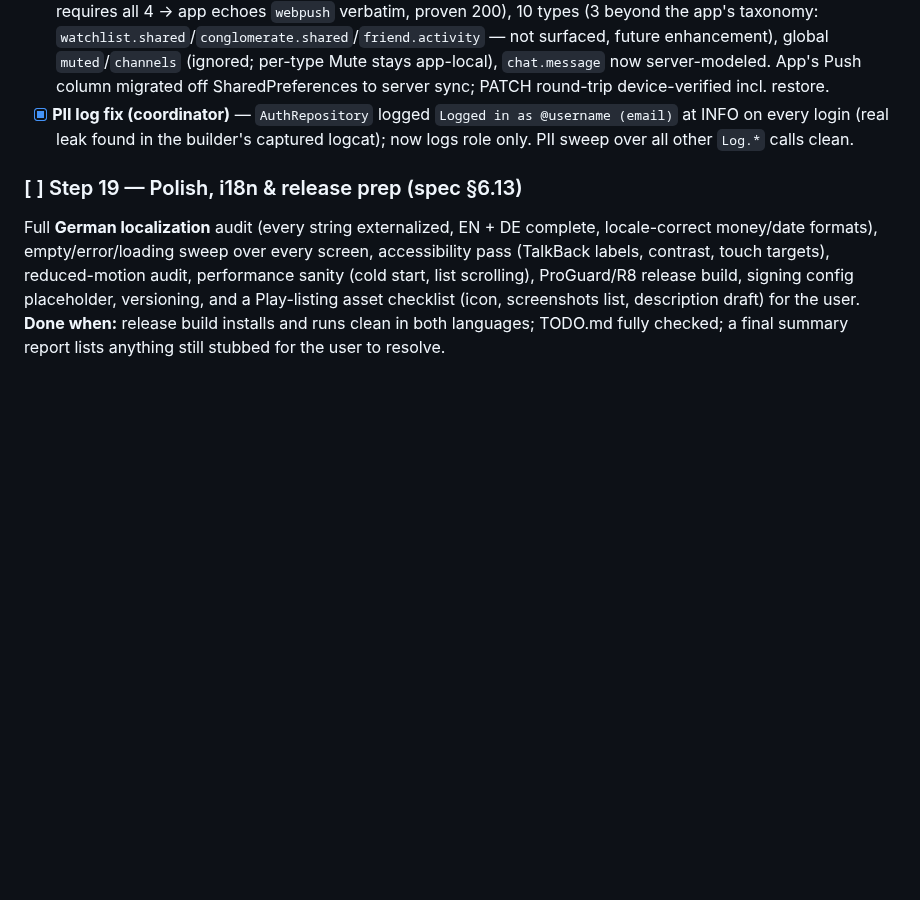
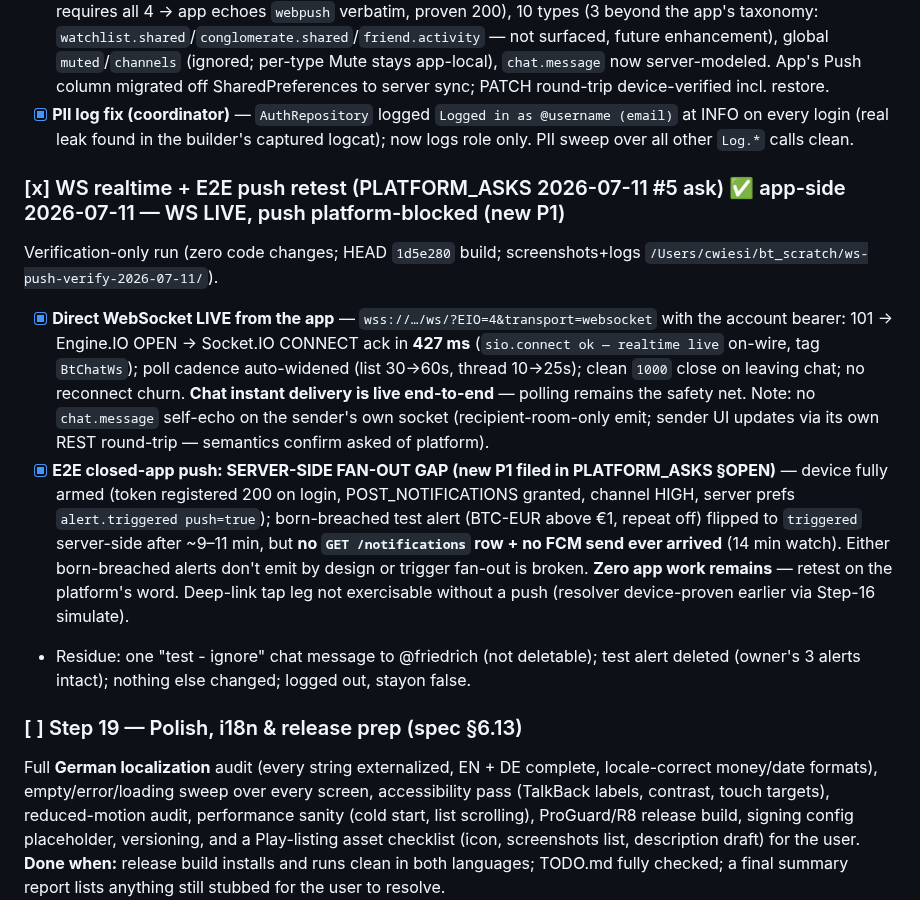
Before and after one commit to chris-dev-at/BetterTrackMobile, a Markdown page: docs/TODO.md, the part around the change. Rendered like a GitHub page; blank space fills up the shorter version.

```diff
--- a/docs/TODO.md
+++ b/docs/TODO.md
@@ -211,6 +211,12 @@ Step 16's stubbed seams unstubbed and wired LIVE against prod (**259 → 275 tes
 - [x] **Prefs matrix synced incl. push** — server matrix grew to **4-channel cells `inapp/email/push/webpush`** (PATCH requires all 4 → app echoes `webpush` verbatim, proven 200), 10 types (3 beyond the app's taxonomy: `watchlist.shared`/`conglomerate.shared`/`friend.activity` — not surfaced, future enhancement), global `muted`/`channels` (ignored; per-type Mute stays app-local), `chat.message` now server-modeled. App's Push column migrated off SharedPreferences to server sync; PATCH round-trip device-verified incl. restore.
 - [x] **PII log fix (coordinator)** — `AuthRepository` logged `Logged in as @username (email)` at INFO on every login (real leak found in the builder's captured logcat); now logs role only. PII sweep over all other `Log.*` calls clean.
 
+### [x] WS realtime + E2E push retest (PLATFORM_ASKS 2026-07-11 #5 ask) ✅ app-side 2026-07-11 — WS LIVE, push platform-blocked (new P1)
+Verification-only run (zero code changes; HEAD `1d5e280` build; screenshots+logs `/Users/cwiesi/bt_scratch/ws-push-verify-2026-07-11/`).
+- [x] **Direct WebSocket LIVE from the app** — `wss://…/ws/?EIO=4&transport=websocket` with the account bearer: 101 → Engine.IO OPEN → Socket.IO CONNECT ack in **427 ms** (`sio.connect ok — realtime live` on-wire, tag `BtChatWs`); poll cadence auto-widened (list 30→60s, thread 10→25s); clean `1000` close on leaving chat; no reconnect churn. **Chat instant delivery is live end-to-end** — polling remains the safety net. Note: no `chat.message` self-echo on the sender's own socket (recipient-room-only emit; sender UI updates via its own REST round-trip — semantics confirm asked of platform).
+- [x] **E2E closed-app push: SERVER-SIDE FAN-OUT GAP (new P1 filed in PLATFORM_ASKS §OPEN)** — device fully armed (token registered 200 on login, POST_NOTIFICATIONS granted, channel HIGH, server prefs `alert.triggered push=true`); born-breached test alert (BTC-EUR above €1, repeat off) flipped to `triggered` server-side after ~9–11 min, but **no `GET /notifications` row + no FCM send ever arrived** (14 min watch). Either born-breached alerts don't emit by design or trigger fan-out is broken. **Zero app work remains** — retest on the platform's word. Deep-link tap leg not exercisable without a push (resolver device-proven earlier via Step-16 simulate).
+- Residue: one "test - ignore" chat message to @friedrich (not deletable); test alert deleted (owner's 3 alerts intact); nothing else changed; logged out, stayon false.
+
 ### [ ] Step 19 — Polish, i18n & release prep (spec §6.13)
 
 Full **German localization** audit (every string externalized, EN + DE complete, locale-correct money/date formats), empty/error/loading sweep over every screen, accessibility pass (TalkBack labels, contrast, touch targets), reduced-motion audit, performance sanity (cold start, list scrolling), ProGuard/R8 release build, signing config placeholder, versioning, and a Play-listing asset checklist (icon, screenshots list, description draft) for the user.
```
Also changed, not shown: PLATFORM_ASKS.md (+6 -1 lines).
